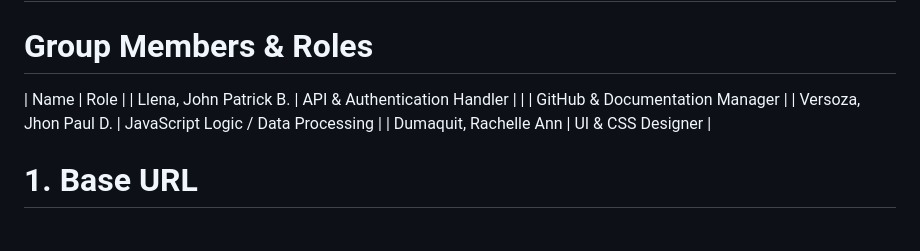
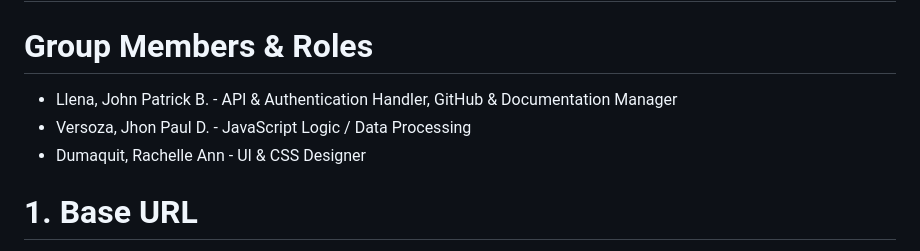
Before and after one commit to Nyaiavan/Facebook_Graph_API, a Markdown page: README.md, the part around the change. GitHub-like rendering.

```diff
--- a/README.md
+++ b/README.md
@@ -5,11 +5,9 @@ Group project for Facebook Graph API
 
 # Group Members & Roles
 
-| Name                    | Role                               |
-| Llena,  John Patrick B. | API & Authentication Handler       |
-|                         | GitHub & Documentation Manager     |
-| Versoza, Jhon Paul D.   | JavaScript Logic / Data Processing |
-| Dumaquit, Rachelle Ann  | UI & CSS Designer                  |
+*  Llena,  John Patrick B. -  API & Authentication Handler,  GitHub & Documentation Manager
+* Versoza, Jhon Paul D.    -  JavaScript Logic / Data Processing
+* Dumaquit, Rachelle Ann   -  UI & CSS Designer
 
 
 # 1. Base URL
```
